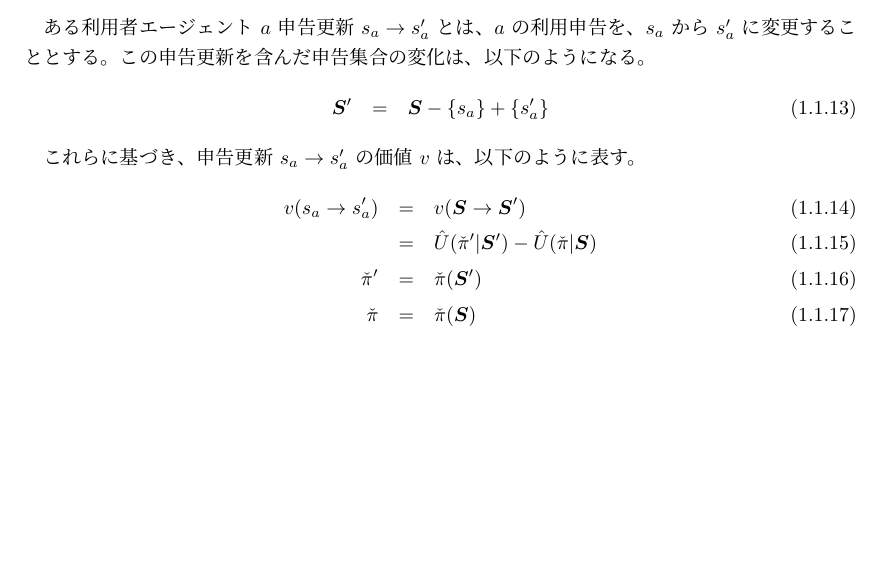
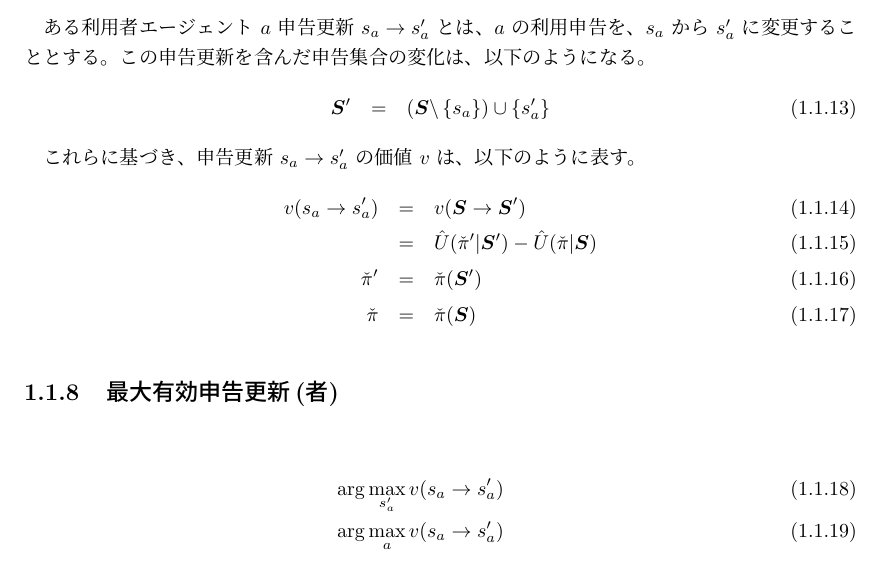
Before and after one commit to noda50/MaaSFormalize, a LaTeX document (main.tex, which reads ch010_stateModel.tex): part of page 3 of 5, cut so that both start at the same text, the shorter picture padded with empty space. Compiled offline with pLaTeX and dvipdfmx.

Commit message:
add def.

```diff
--- a/ch010_stateModel.tex
+++ b/ch010_stateModel.tex
@@ -94,7 +94,7 @@ $a$ の利用申告を、$s_a$ から $s'_a$ に変更することとする。
 この申告更新を含んだ申告集合の変化は、以下のようになる。
   %%$$$$$$$$$$$$$$$$$$$$$$$$$$$$$$$$$$$$$$$$
   \begin{eqnarray}
-    \V{S}' & = & \V{S} - \Set{s_a} + \Set{s'_a}
+    \V{S}' & = & (\V{S} \backslash \Set{s_a}) \cup\Set{s'_a}
   \end{eqnarray}
   %%$$$$$$$$$$$$$$$$$$$$$$$$$$$$$$$$$$$$$$$$
 
@@ -114,3 +114,15 @@ $a$ の利用申告を、$s_a$ から $s'_a$ に変更することとする。
     \Opt{\pi} & = & \Opt{\pi}(\V{S})
   \end{eqnarray}
   %%$$$$$$$$$$$$$$$$$$$$$$$$$$$$$$$$$$$$$$$$
+
+%%--------------------------------------------------
+\subsection{最大有効申告更新(者)}
+%% - - - - - - - - - - - - - - - - - - - - - - - - -
+
+  %%$$$$$$$$$$$$$$$$$$$$$$$$$$$$$$$$$$$$$$$$
+  \begin{eqnarray}
+    \arg\max_{s'_a} v(s_a \to s'_a)
+    \\
+    \arg\max_{a} v(s_a \to s'_a)
+  \end{eqnarray}
+  %%$$$$$$$$$$$$$$$$$$$$$$$$$$$$$$$$$$$$$$$$
```
